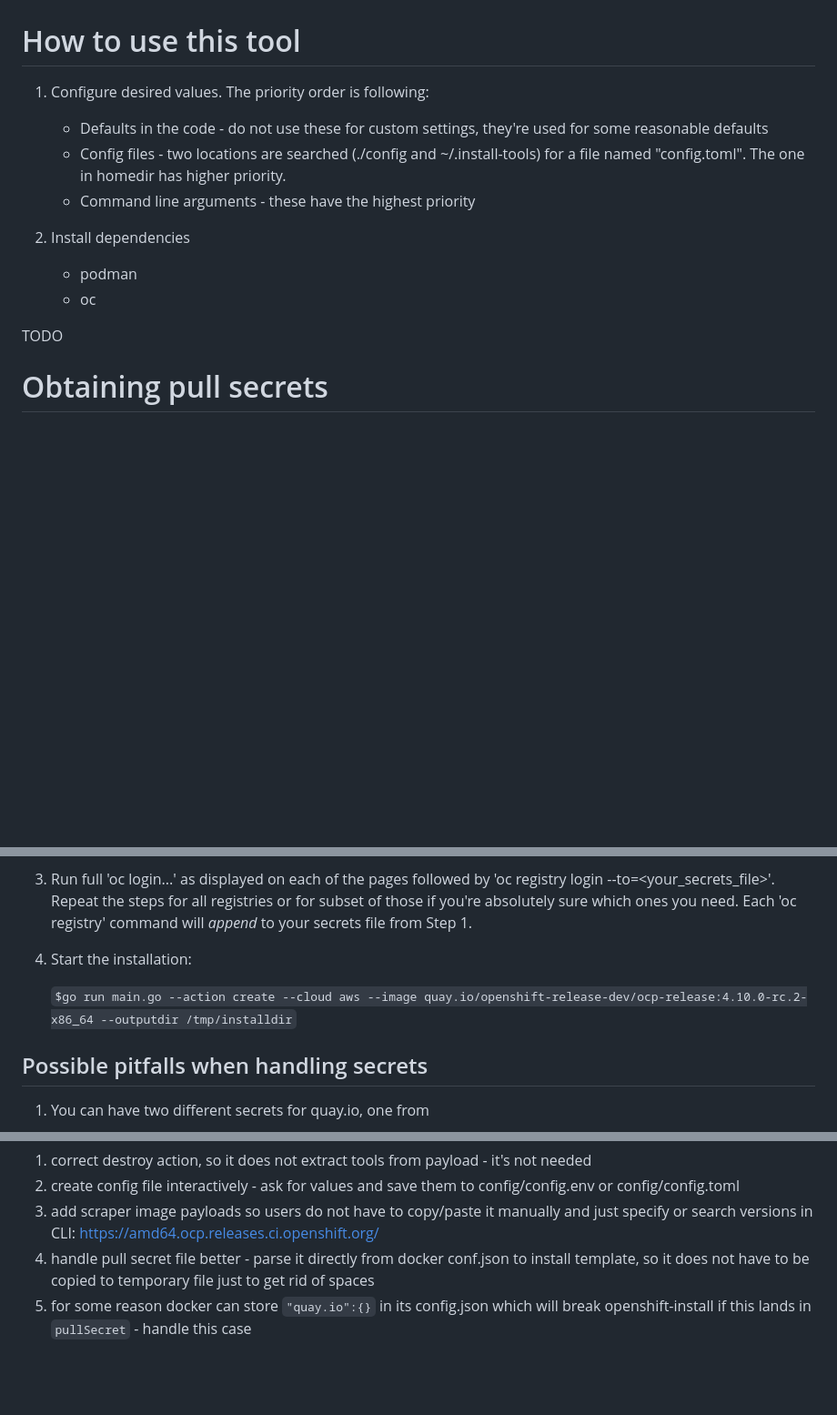
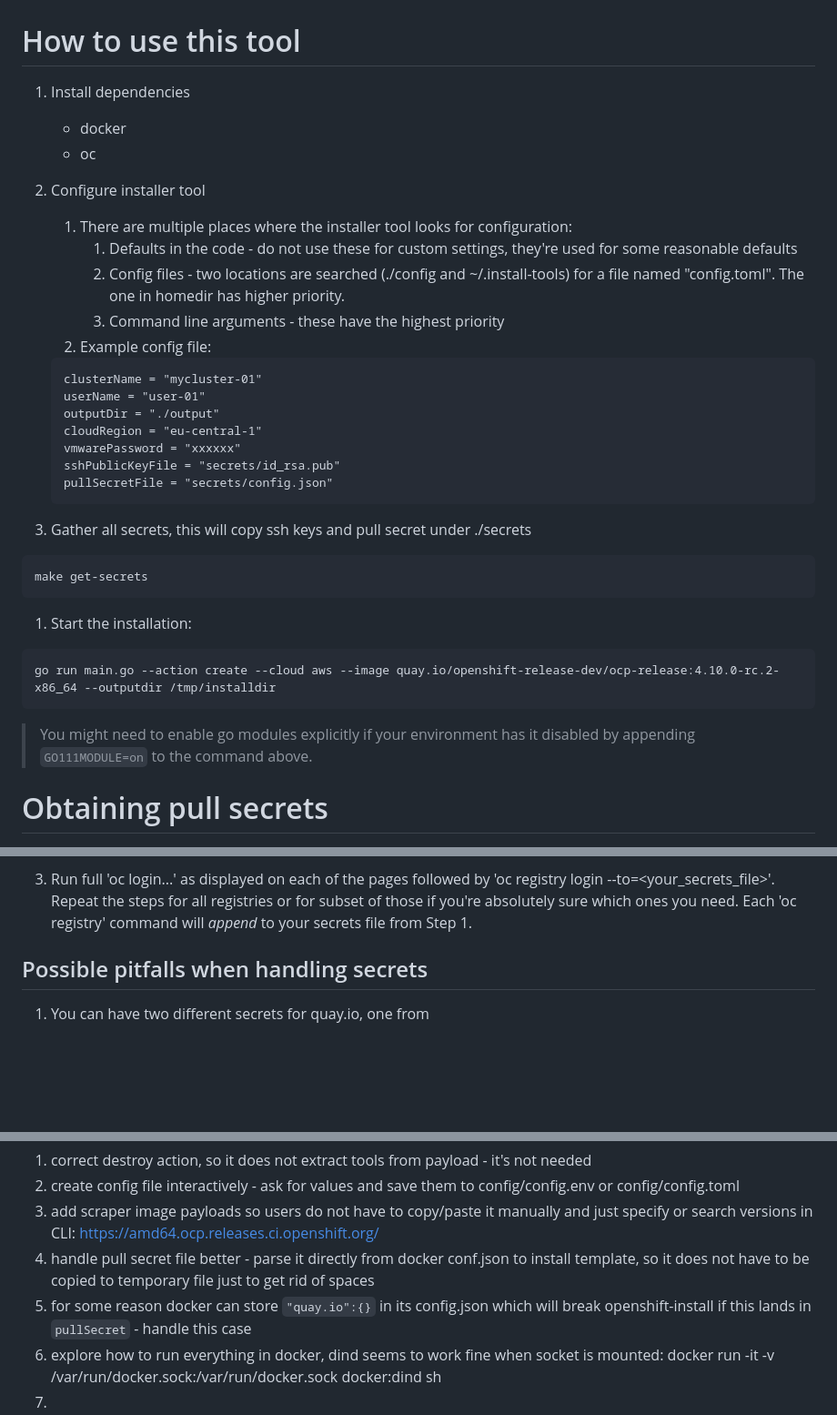
Before and after one commit to RomanBednar/install-tools, a Markdown page: README.md, 3 parts joined by grey strips. Shown at 91% size. GitHub-like rendering; blank space fills up the shorter version.

````diff
--- a/README.md
+++ b/README.md
@@ -1,16 +1,39 @@
 # How to use this tool
 
-1. Configure desired values. The priority order is following:
-   * Defaults in the code - do not use these for custom settings, they're used for some reasonable defaults
-   * Config files - two locations are searched (./config and ~/.install-tools) for a file named "config.toml". The one in homedir has higher priority.
-   * Command line arguments - these have the highest priority
-
-
-2. Install dependencies
-   * podman
+1. Install dependencies
+   * docker
    * oc
 
-TODO
+1. Configure installer tool
+
+   1. There are multiple places where the installer tool looks for configuration:
+      1. Defaults in the code - do not use these for custom settings, they're used for some reasonable defaults
+      1. Config files - two locations are searched (./config and ~/.install-tools) for a file named "config.toml". The one in homedir has higher priority.
+      1. Command line arguments - these have the highest priority
+   1. Example config file:
+
+   ```
+   clusterName = "mycluster-01"
+   userName = "user-01"
+   outputDir = "./output"
+   cloudRegion = "eu-central-1"
+   vmwarePassword = "xxxxxx"
+   sshPublicKeyFile = "secrets/id_rsa.pub"
+   pullSecretFile = "secrets/config.json"
+   ```
+
+1. Gather all secrets, this will copy ssh keys and pull secret under ./secrets
+```
+make get-secrets
+```
+
+1. Start the installation:
+
+```
+go run main.go --action create --cloud aws --image quay.io/openshift-release-dev/ocp-release:4.10.0-rc.2-x86_64 --outputdir /tmp/installdir
+```
+
+> You might need to enable go modules explicitly if your environment has it disabled by appending `GO111MODULE=on` to the command above.
 
 # Obtaining pull secrets
 
@@ -55,9 +78,7 @@ TODO
    login
    --to=<your_secrets_file>'. Repeat the steps for all registries or for subset of those if you're absolutely sure which ones you need. Each 'oc registry' command will *append* to your secrets file from Step 1.
 
-4. Start the installation:
 
-    ```$go run main.go --action create --cloud aws --image quay.io/openshift-release-dev/ocp-release:4.10.0-rc.2-x86_64 --outputdir /tmp/installdir```
 
 ## Possible pitfalls when handling secrets
 
@@ -70,3 +91,5 @@ TODO
 3) add scraper image payloads so users do not have to copy/paste it manually and just specify or search versions in CLI: https://amd64.ocp.releases.ci.openshift.org/
 4) handle pull secret file better - parse it directly from docker conf.json to install template, so it does not have to be copied to temporary file just to get rid of spaces
 5) for some reason docker can store `"quay.io":{}` in its config.json which will break openshift-install if this lands in `pullSecret` - handle this case
+6) explore how to run everything in docker, dind seems to work fine when socket is mounted: docker run -it -v /var/run/docker.sock:/var/run/docker.sock docker:dind sh
+7)
````
